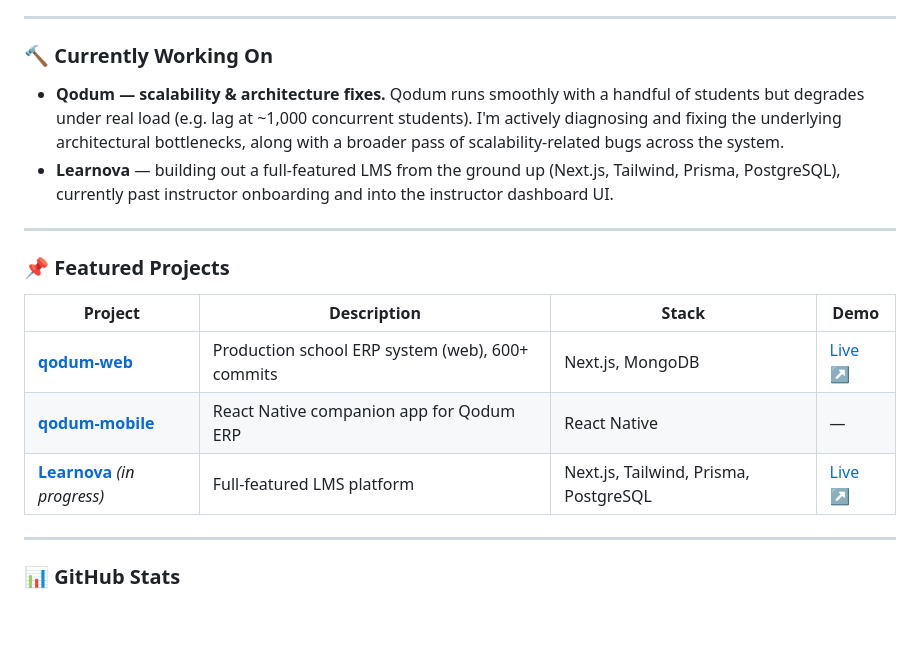
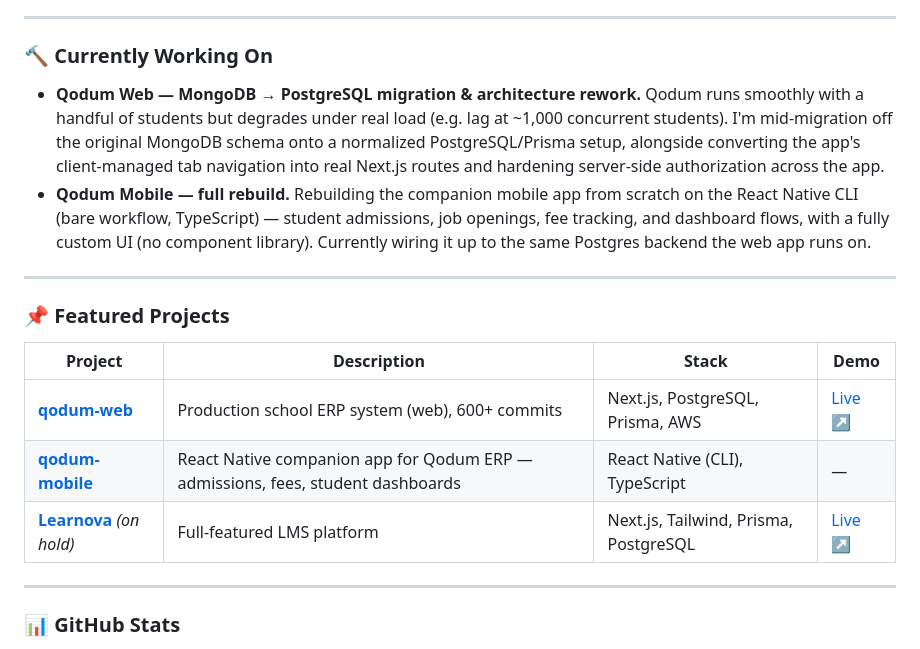
Before and after one commit to jonathanadel-dev/jonathanadel-dev, a Markdown page: README.md, the part around one of its changes. GitHub-like rendering; blank space fills up the shorter version.

```diff
--- a/README.md
+++ b/README.md
@@ -45,8 +46,8 @@
 
 ### 🔨 Currently Working On
 
-- **Qodum — scalability & architecture fixes.** Qodum runs smoothly with a handful of students but degrades under real load (e.g. lag at ~1,000 concurrent students). I'm actively diagnosing and fixing the underlying architectural bottlenecks, along with a broader pass of scalability-related bugs across the system.
-- **Learnova** — building out a full-featured LMS from the ground up (Next.js, Tailwind, Prisma, PostgreSQL), currently past instructor onboarding and into the instructor dashboard UI.
+- **Qodum Web — MongoDB → PostgreSQL migration & architecture rework.** Qodum runs smoothly with a handful of students but degrades under real load (e.g. lag at ~1,000 concurrent students). I'm mid-migration off the original MongoDB schema onto a normalized PostgreSQL/Prisma setup, alongside converting the app's client-managed tab navigation into real Next.js routes and hardening server-side authorization across the app.
+- **Qodum Mobile — full rebuild.** Rebuilding the companion mobile app from scratch on the React Native CLI (bare workflow, TypeScript) — student admissions, job openings, fee tracking, and dashboard flows, with a fully custom UI (no component library). Currently wiring it up to the same Postgres backend the web app runs on.
 
 ---
 
@@ -54,9 +55,9 @@
 
 | Project | Description | Stack | Demo |
 |---|---|---|---|
-| **[qodum-web](https://github.com/jonathanadel-dev/qodum-web)** | Production school ERP system (web), 600+ commits | Next.js, MongoDB | [Live ↗](https://qodum.vercel.app/) |
-| **[qodum-mobile](https://github.com/jonathanadel-dev/qodum-mobile)** | React Native companion app for Qodum ERP | React Native | — |
-| **[Learnova](https://github.com/jonathanadel-dev/learnova)** *(in progress)* | Full-featured LMS platform | Next.js, Tailwind, Prisma, PostgreSQL | [Live ↗](https://learnova-mvp.vercel.app/) |
+| **[qodum-web](https://github.com/jonathanadel-dev/qodum-web)** | Production school ERP system (web), 600+ commits | Next.js, PostgreSQL, Prisma, AWS | [Live ↗](https://qodum.vercel.app/) |
+| **[qodum-mobile](https://github.com/jonathanadel-dev/qodum-mobile)** | React Native companion app for Qodum ERP — admissions, fees, student dashboards | React Native (CLI), TypeScript | — |
+| **[Learnova](https://github.com/jonathanadel-dev/learnova)** *(on hold)* | Full-featured LMS platform | Next.js, Tailwind, Prisma, PostgreSQL | [Live ↗](https://learnova-mvp.vercel.app/) |
 
 ---
 
```
Also changed, not shown: other parts of README.md (+1 -0 lines).
